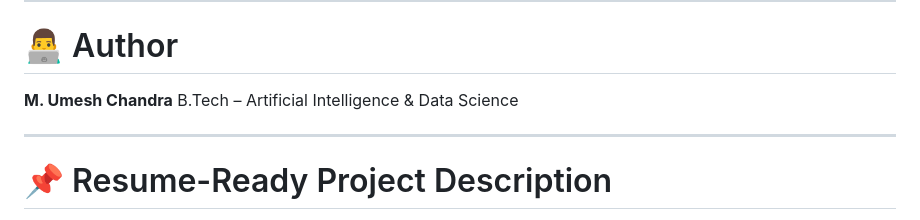
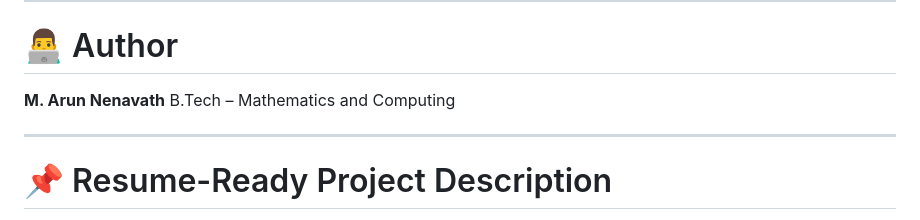
Before and after one commit to arunnenavath123/Arun_Portfolio, a Markdown page: README (2).md, the part around the change. Drawn GitHub-style.

Commit message:
Update author information in README

```diff
--- a/README (2).md
+++ b/README (2).md
@@ -324,8 +324,8 @@ Soil-Moisture-Prediction/
 
 # 👨‍💻 Author
 
-**M. Umesh Chandra**
-B.Tech – Artificial Intelligence & Data Science
+**M. Arun Nenavath**
+B.Tech – Mathematics and Computing
 
 ---
 
```
